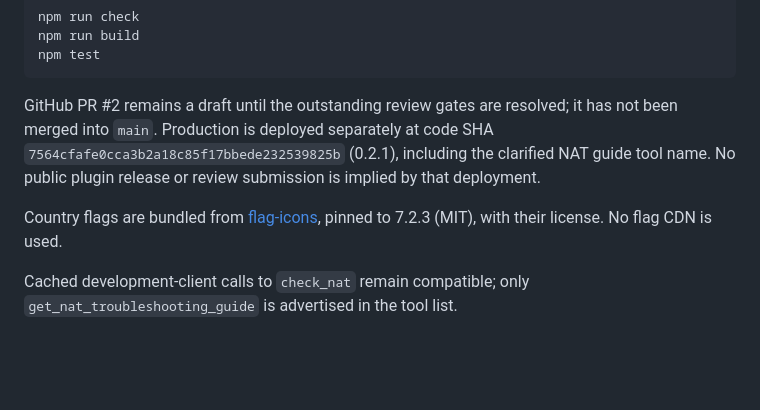
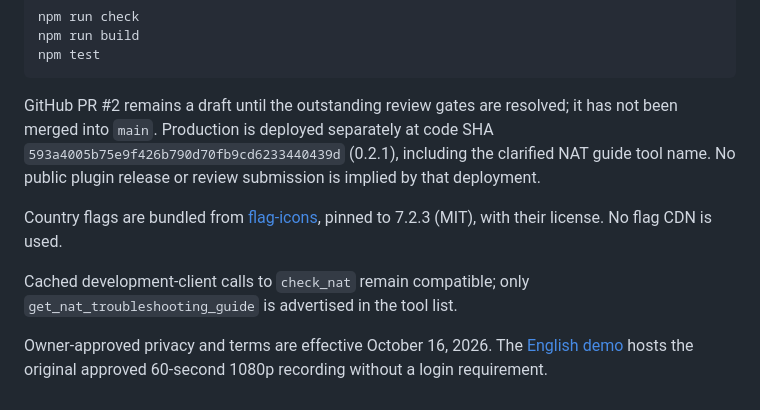
Before and after one commit to AmigaMeow/17nas-chatgpt-app, a Markdown page: README.md, the part around the change. Drawn GitHub-style; blank space fills up the shorter version.

Commit message:
Record hosted playback and saved submission draft verification

````diff
--- a/README.md
+++ b/README.md
@@ -99,8 +99,10 @@ npm run build
 npm test
 ```
 
-GitHub PR #2 remains a draft until the outstanding review gates are resolved; it has not been merged into `main`. Production is deployed separately at code SHA `7564cfafe0cca3b2a18c85f17bbede232539825b` (0.2.1), including the clarified NAT guide tool name. No public plugin release or review submission is implied by that deployment.
+GitHub PR #2 remains a draft until the outstanding review gates are resolved; it has not been merged into `main`. Production is deployed separately at code SHA `593a4005b75e9f426b790d70fb9cd6233440439d` (0.2.1), including the clarified NAT guide tool name. No public plugin release or review submission is implied by that deployment.
 
 Country flags are bundled from [flag-icons](https://github.com/lipis/flag-icons), pinned to 7.2.3 (MIT), with their license. No flag CDN is used.
 
 Cached development-client calls to `check_nat` remain compatible; only `get_nat_troubleshooting_guide` is advertised in the tool list.
+
+Owner-approved privacy and terms are effective October 16, 2026. The [English demo](https://mcp.17nas.com/demo.html) hosts the original approved 60-second 1080p recording without a login requirement.
````
Also changed, not shown: docs/deployment.md (+4 -0 lines), docs/submission.md (+20 -13 lines).
